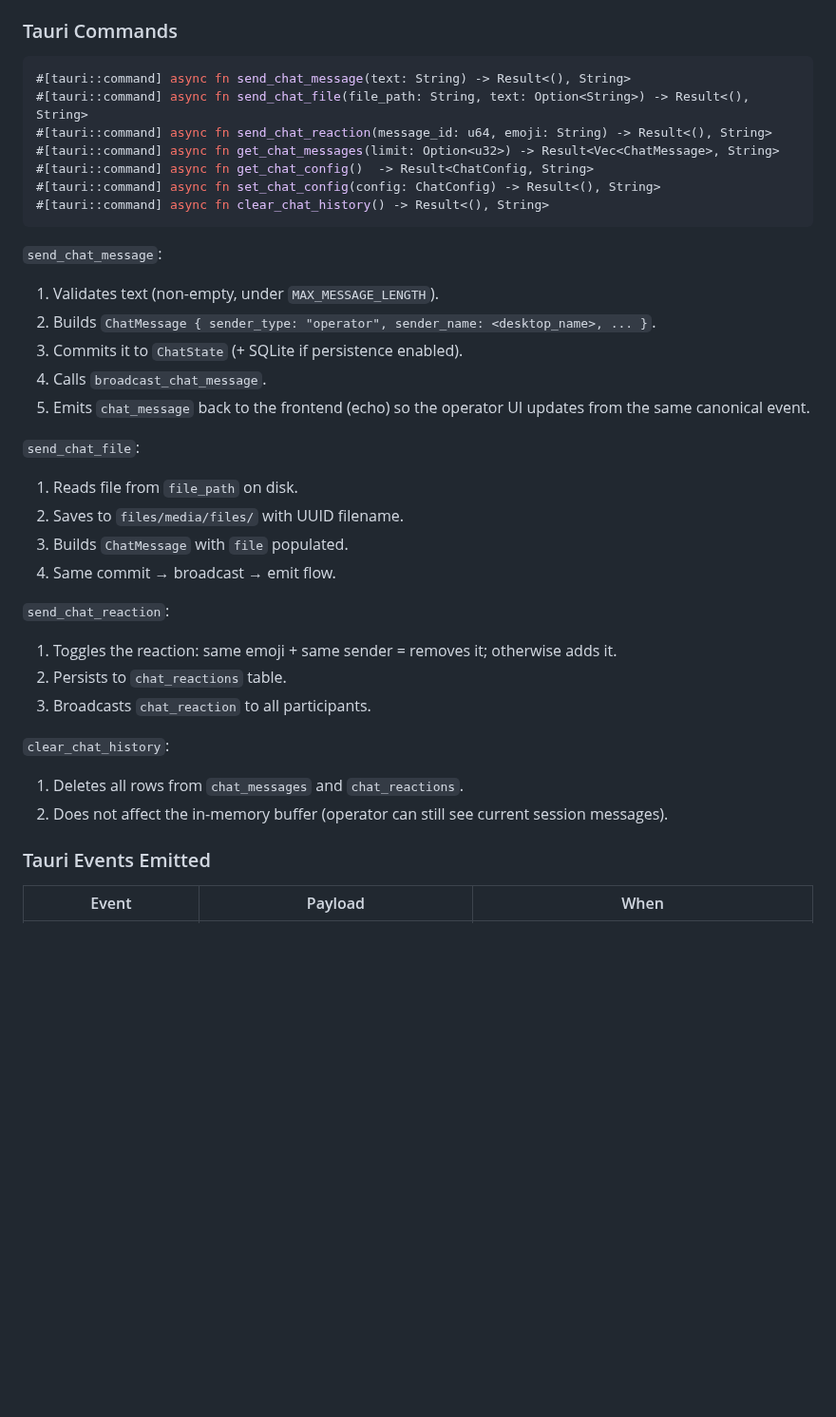
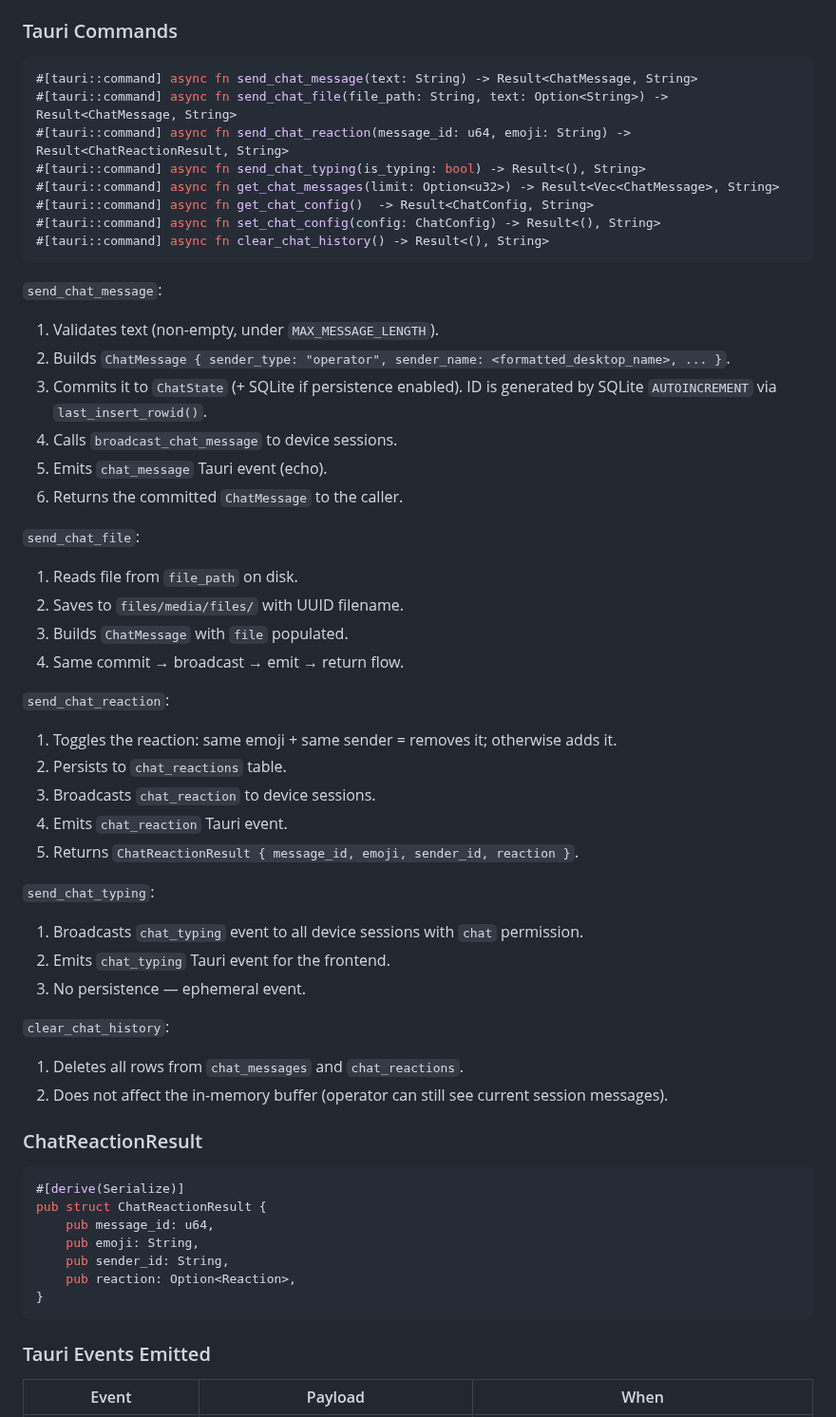
Before and after one commit to Lumen-media/lumen, a Markdown page: docs/architecture/chat-system-architecture.md, the part around the change. Shown at 95% size. Drawn GitHub-style; blank space fills up the shorter version.

````diff
--- a/docs/architecture/chat-system-architecture.md
+++ b/docs/architecture/chat-system-architecture.md
@@ -296,9 +296,10 @@ The operator does **not** appear in the device session registry, so chat is brid
 ### Tauri Commands
 
 ```rust
-#[tauri::command] async fn send_chat_message(text: String) -> Result<(), String>
-#[tauri::command] async fn send_chat_file(file_path: String, text: Option<String>) -> Result<(), String>
-#[tauri::command] async fn send_chat_reaction(message_id: u64, emoji: String) -> Result<(), String>
+#[tauri::command] async fn send_chat_message(text: String) -> Result<ChatMessage, String>
+#[tauri::command] async fn send_chat_file(file_path: String, text: Option<String>) -> Result<ChatMessage, String>
+#[tauri::command] async fn send_chat_reaction(message_id: u64, emoji: String) -> Result<ChatReactionResult, String>
+#[tauri::command] async fn send_chat_typing(is_typing: bool) -> Result<(), String>
 #[tauri::command] async fn get_chat_messages(limit: Option<u32>) -> Result<Vec<ChatMessage>, String>
 #[tauri::command] async fn get_chat_config()  -> Result<ChatConfig, String>
 #[tauri::command] async fn set_chat_config(config: ChatConfig) -> Result<(), String>
@@ -307,25 +308,45 @@ The operator does **not** appear in the device session registry, so chat is brid
 
 `send_chat_message`:
 1. Validates text (non-empty, under `MAX_MESSAGE_LENGTH`).
-2. Builds `ChatMessage { sender_type: "operator", sender_name: <desktop_name>, ... }`.
-3. Commits it to `ChatState` (+ SQLite if persistence enabled).
-4. Calls `broadcast_chat_message`.
-5. Emits `chat_message` back to the frontend (echo) so the operator UI updates from the same canonical event.
+2. Builds `ChatMessage { sender_type: "operator", sender_name: <formatted_desktop_name>, ... }`.
+3. Commits it to `ChatState` (+ SQLite if persistence enabled). ID is generated by SQLite `AUTOINCREMENT` via `last_insert_rowid()`.
+4. Calls `broadcast_chat_message` to device sessions.
+5. Emits `chat_message` Tauri event (echo).
+6. Returns the committed `ChatMessage` to the caller.
 
 `send_chat_file`:
 1. Reads file from `file_path` on disk.
 2. Saves to `files/media/files/` with UUID filename.
 3. Builds `ChatMessage` with `file` populated.
-4. Same commit → broadcast → emit flow.
+4. Same commit → broadcast → emit → return flow.
 
 `send_chat_reaction`:
 1. Toggles the reaction: same emoji + same sender = removes it; otherwise adds it.
 2. Persists to `chat_reactions` table.
-3. Broadcasts `chat_reaction` to all participants.
+3. Broadcasts `chat_reaction` to device sessions.
+4. Emits `chat_reaction` Tauri event.
+5. Returns `ChatReactionResult { message_id, emoji, sender_id, reaction }`.
+
+`send_chat_typing`:
+1. Broadcasts `chat_typing` event to all device sessions with `chat` permission.
+2. Emits `chat_typing` Tauri event for the frontend.
+3. No persistence — ephemeral event.
 
 `clear_chat_history`:
 1. Deletes all rows from `chat_messages` and `chat_reactions`.
 2. Does not affect the in-memory buffer (operator can still see current session messages).
+
+### ChatReactionResult
+
+```rust
+#[derive(Serialize)]
+pub struct ChatReactionResult {
+    pub message_id: u64,
+    pub emoji: String,
+    pub sender_id: String,
+    pub reaction: Option<Reaction>,
+}
+```
 
 ### Tauri Events Emitted
 
````
Also changed, not shown: docs/chat-websocket-events.md (added, +322 -0 lines).
